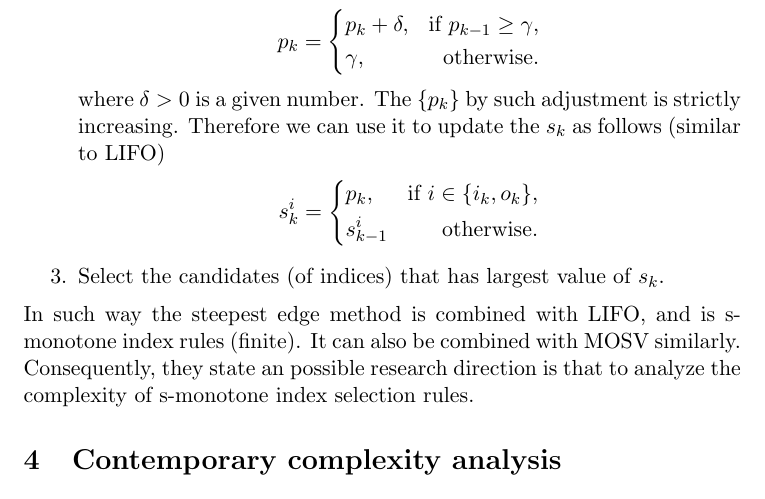
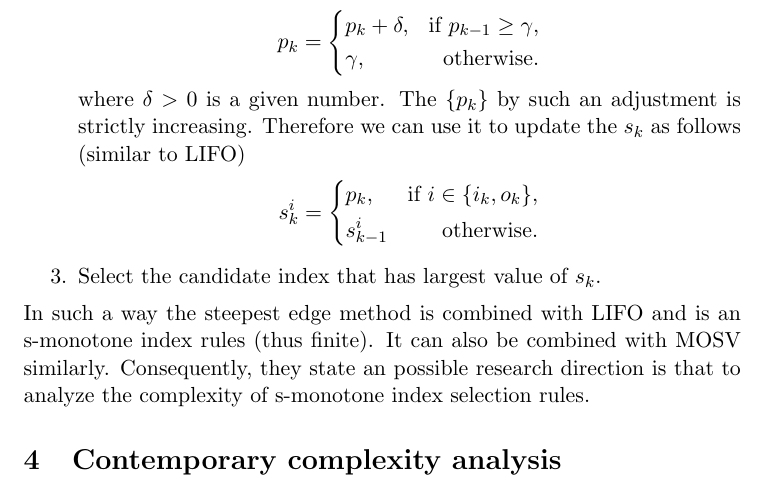
Before and after one commit to spkelle2/406_final_project, a LaTeX paper (draft/project_406.tex): part of page 8 of 16, cut so that both start at the same text. Compiled offline with pdfLaTeX.

Commit message:
revisions

```diff
--- a/draft/project_406.tex
+++ b/draft/project_406.tex
@@ -209,7 +209,7 @@ p_k = \left\{
 \end{aligned}
 \right.
 \end{align*}
-where $\delta > 0$ is a given number. The $\{p_k\}$ by such adjustment is strictly increasing. Therefore we can use it to update the $s_{k}$ as follows (similar to LIFO)
+where $\delta > 0$ is a given number. The $\{p_k\}$ by such an adjustment is strictly increasing. Therefore we can use it to update the $s_{k}$ as follows (similar to LIFO)
 \begin{align*}
 s_{k}^i = \left\{
 \begin{aligned}
@@ -218,9 +218,9 @@ s_{k}^i = \left\{
 \end{aligned}
 \right.
 \end{align*}
-\item Select the candidates (of indices) that has largest value of $s_k$.
+\item Select the candidate index that has largest value of $s_k$.
 \end{enumerate}
-In such way the steepest edge method is combined with LIFO, and is s-monotone index rules (finite). It can also be combined with MOSV similarly. Consequently, they state an possible research direction is that to analyze the complexity of s-monotone index selection rules.
+In such a way the steepest edge method is combined with LIFO and is an s-monotone index rules (thus finite). It can also be combined with MOSV similarly. Consequently, they state an possible research direction is that to analyze the complexity of s-monotone index selection rules.
 
 \section{Contemporary complexity analysis}
 \subsection{When will worst case happen} \label{secworst}
```
Also changed, not shown: draft/project_406.pdf, 2 other files.
